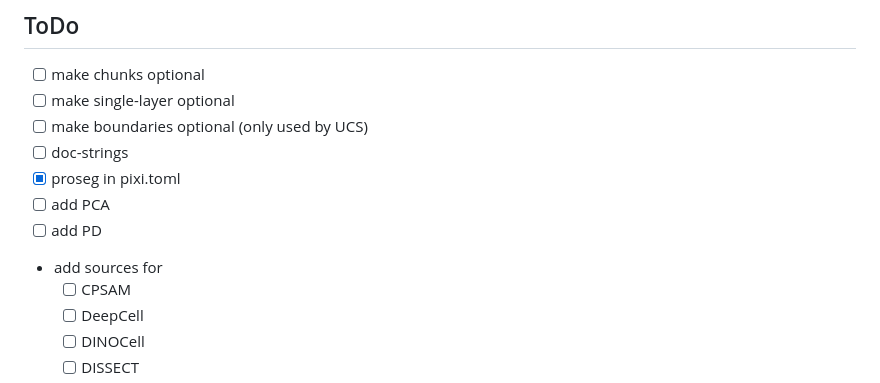
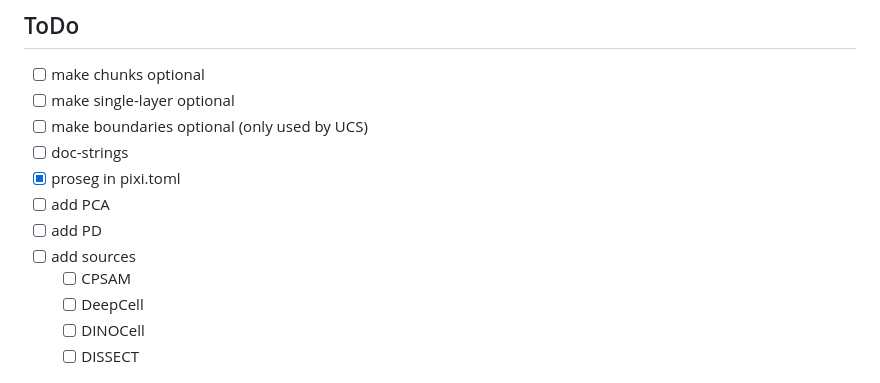
Before and after one commit to AG-Sawitzki/XenSegEval, a Markdown page: README.md, the part around the change. GitHub-like rendering.

```diff
--- a/README.md
+++ b/README.md
@@ -12,7 +12,7 @@ $$\color{orange}\text{The automatic pipeline requires to be run on the BIH-HPC c
 - [X] proseg in pixi.toml
 - [ ] add PCA
 - [ ] add PD
-- add sources for
+- [ ] add sources
     - [ ] CPSAM
     - [ ] DeepCell
     - [ ] DINOCell
```
